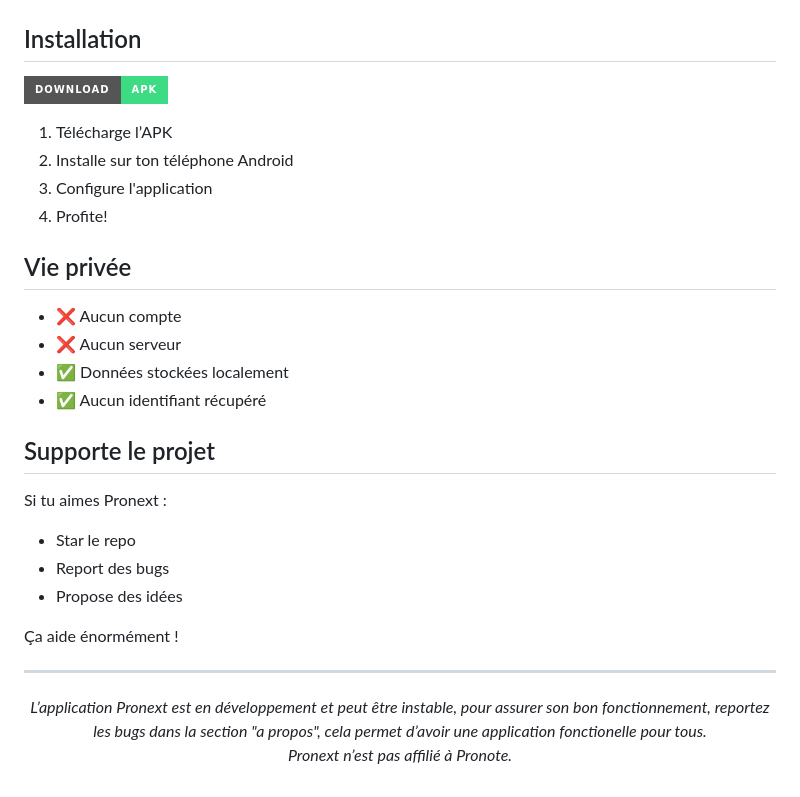
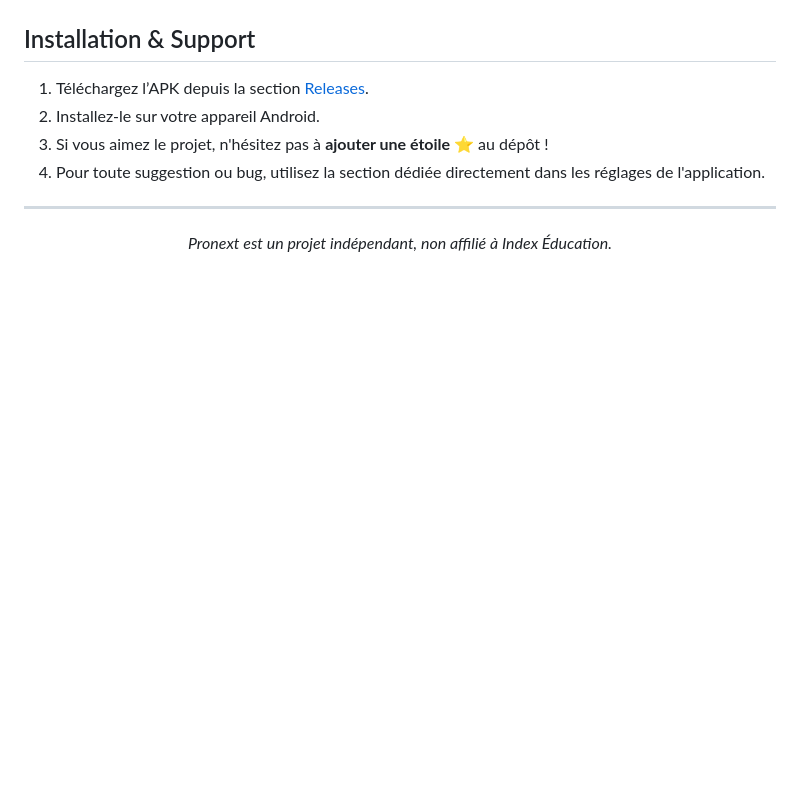
Before and after one commit to Swaero5/pronext, a Markdown page: README.md, the part around one of its changes. GitHub-like rendering; badges without logos; blank space fills up the shorter version.

```diff
--- a/README.md
+++ b/README.md
@@ -70,46 +63,17 @@
   <img src="assets/colors.png" style="width:80%; max-width:600px;" />
 </p>
 
-## Installation
+## Installation & Support
 
-<p align="left">
-  <a href="https://github.com/swaero5/pronext/releases">
-    <img src="https://img.shields.io/badge/Download-APK-3DDC84?style=for-the-badge&logo=android"/>
-  </a>
-</p>
-
-1. Télécharge l’APK
-2. Installe sur ton téléphone Android
-3. Configure l'application
-4. Profite!
-
-## Vie privée
-
-- ❌ Aucun compte
-- ❌ Aucun serveur
-- ✅ Données stockées localement
-- ✅ Aucun identifiant récupéré
-
-## Supporte le projet
-
-Si tu aimes Pronext :
-
--  Star le repo
--  Report des bugs
--  Propose des idées
-
-Ça aide énormément !
+1. Téléchargez l’APK depuis la section [Releases](https://github.com/swaero5/pronext/releases).
+2. Installez-le sur votre appareil Android.
+3. Si vous aimez le projet, n'hésitez pas à **ajouter une étoile ⭐** au dépôt !
+4. Pour toute suggestion ou bug, utilisez la section dédiée directement dans les réglages de l'application.
 
 ---
 
 <p align="center">
   <i>
-    L’application Pronext est en développement et peut être instable, pour assurer son bon fonctionnement, reportez les bugs dans la section "a propos", cela permet d’avoir une application fonctionelle pour tous.<br>
-  </i>
-  <i>
-    </br>
-  </i>
-  <i>
-    Pronext n’est pas affilié à Pronote.<br>
+    Pronext est un projet indépendant, non affilié à Index Éducation.<br>
   </i>
 </p>
```
Also changed, not shown: other parts of README.md (+27 -34 lines).
